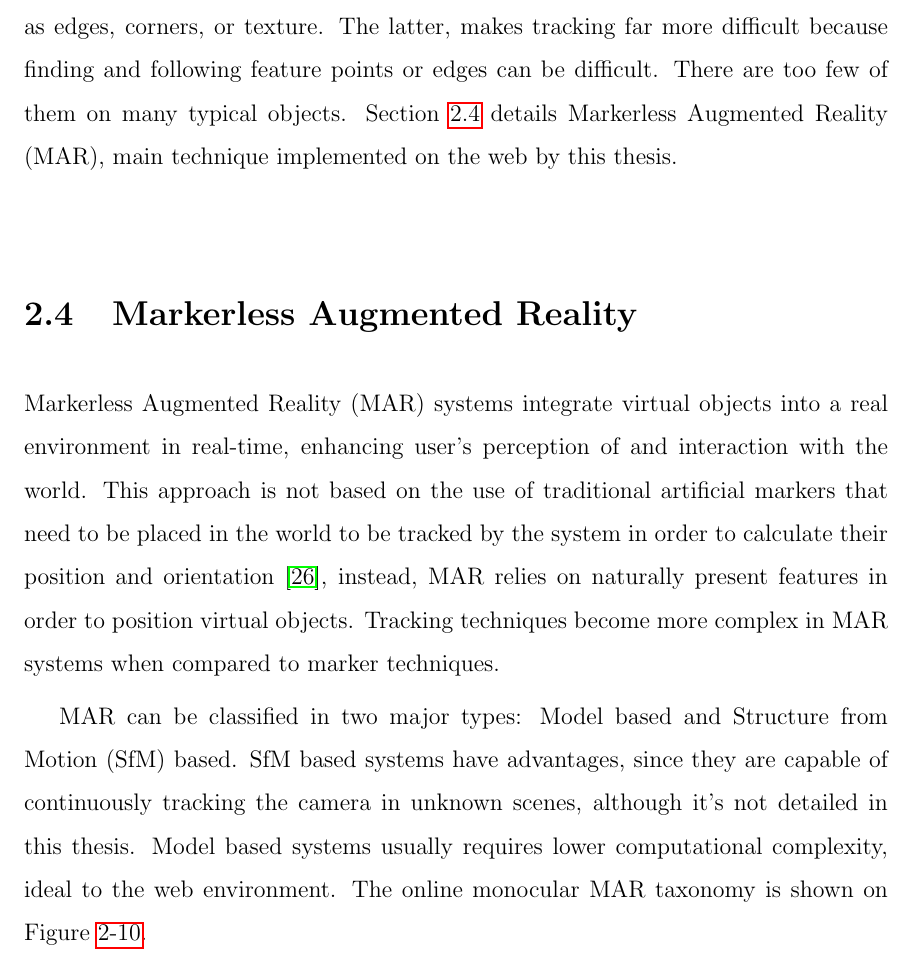
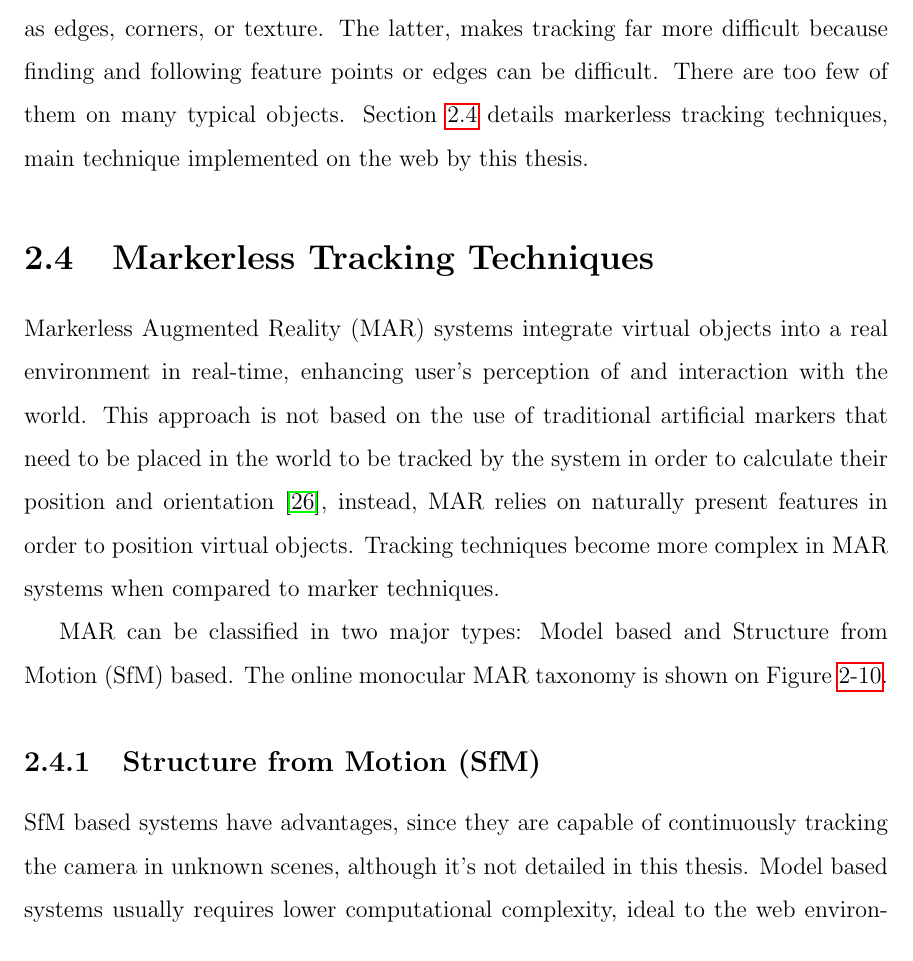
Before and after one commit to eduardolundgren/msc-ufpe-thesis, a LaTeX thesis (src/main.tex, which reads src/chapters/basic_concepts/main.tex): part of page 35 of 46, cut so that both start at the same text. Compiled offline with pdfLaTeX.

Commit message:
Add SfM section on tracking techniques for simplicity

```diff
--- a/src/chapters/basic_concepts/main.tex
+++ b/src/chapters/basic_concepts/main.tex
@@ -271,16 +271,16 @@ By contrast, vision has the potential to yield non-invasive, accurate and low-co
 
 In some cases, it is acceptable to add fiducials, such as special markers, to the scene or target object. The addition of fiducials in the scene, also called landmarks or markers, greatly helps since they constitute image features easy to extract, and they provide reliable, easy to exploit measurements for the pose estimation.
 
-It is therefore much more desirable to rely on naturally present features, such as edges, corners, or texture. The latter, makes tracking far more difficult because finding and following feature points or edges can be difficult. There are too few of them on many typical objects. Section \ref{sec:basic_concepts:markerless_augmented_reality} details Markerless Augmented Reality (MAR), main technique implemented on the web by this thesis.
+It is therefore much more desirable to rely on naturally present features, such as edges, corners, or texture. The latter, makes tracking far more difficult because finding and following feature points or edges can be difficult. There are too few of them on many typical objects. Section \ref{sec:basic_concepts:markerless_tracking_technique} details markerless tracking techniques, main technique implemented on the web by this thesis.
 
 % section augmented_reality_tracking (end)
 
-\section{Markerless Augmented Reality} % (fold)
-\label{sec:basic_concepts:markerless_augmented_reality}
+\section{Markerless Tracking Techniques} % (fold)
+\label{sec:basic_concepts:markerless_tracking_technique}
 
 Markerless Augmented Reality (MAR) systems integrate virtual objects into a real environment in real-time, enhancing user's perception of and interaction with the world. This approach is not based on the use of traditional artificial markers that need to be placed in the world to be tracked by the system in order to calculate their position and orientation \cite{Teichrieb2007}, instead, MAR relies on naturally present features in order to position virtual objects. Tracking techniques become more complex in MAR systems when compared to marker techniques.
 
-MAR can be classified in two major types: Model based and Structure from Motion (SfM) based. SfM based systems have advantages, since they are capable of continuously tracking the camera in unknown scenes, although it's not detailed in this thesis. Model based systems usually requires lower computational complexity, ideal to the web environment. The online monocular MAR taxonomy is shown on Figure \ref{figure:mar_taxonomy}.
+MAR can be classified in two major types: Model based and Structure from Motion (SfM) based. The online monocular MAR taxonomy is shown on Figure \ref{figure:mar_taxonomy}.
 
 \begin{figure}[!htb]
   \centering
@@ -289,4 +289,11 @@ MAR can be classified in two major types: Model based and Structure from Motion
   \label{figure:mar_taxonomy}
 \end{figure}
 
+\subsection{Structure from Motion (SfM)} % (fold)
+\label{sub:basic_concepts:markerless_tracking_technique:sfm}
+
+SfM based systems have advantages, since they are capable of continuously tracking the camera in unknown scenes, although it's not detailed in this thesis. Model based systems usually requires lower computational complexity, ideal to the web environment.
+
+% subsection sfm (end)
+
 \subsection{Model Based} % (fold)
```
Also changed, not shown: src/chapters/basic_concepts/main.tex (8 more changed lines).
